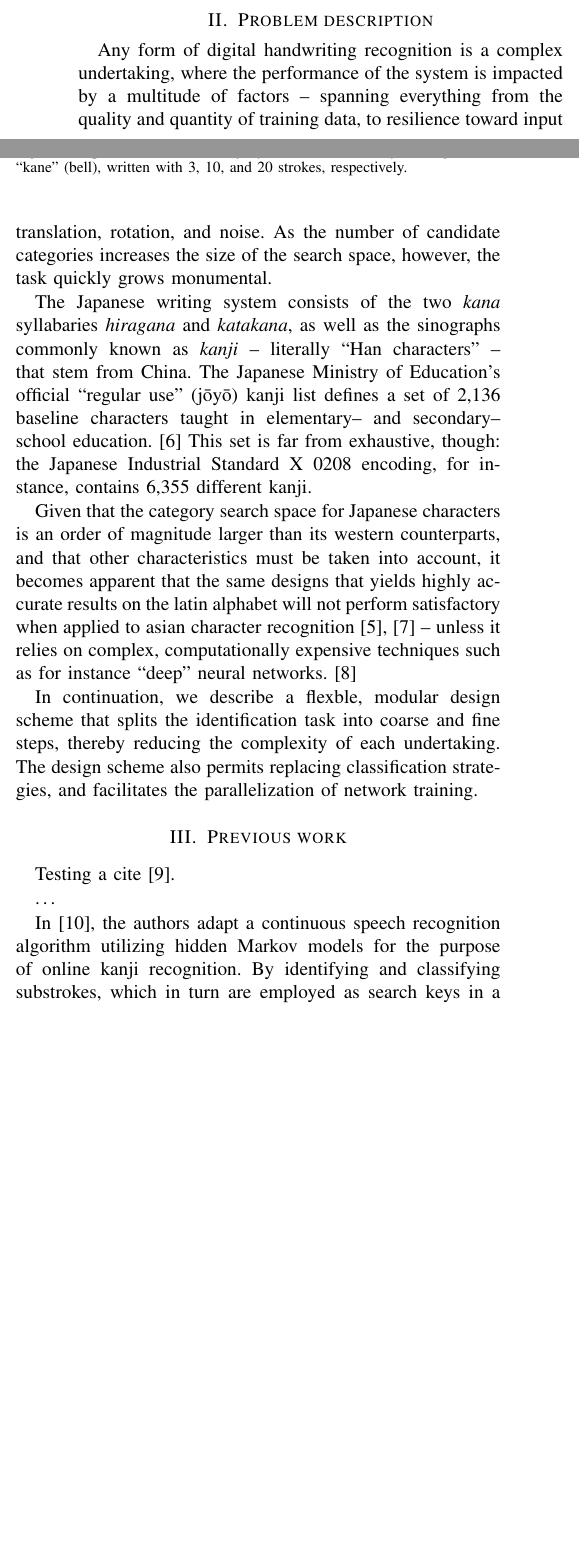
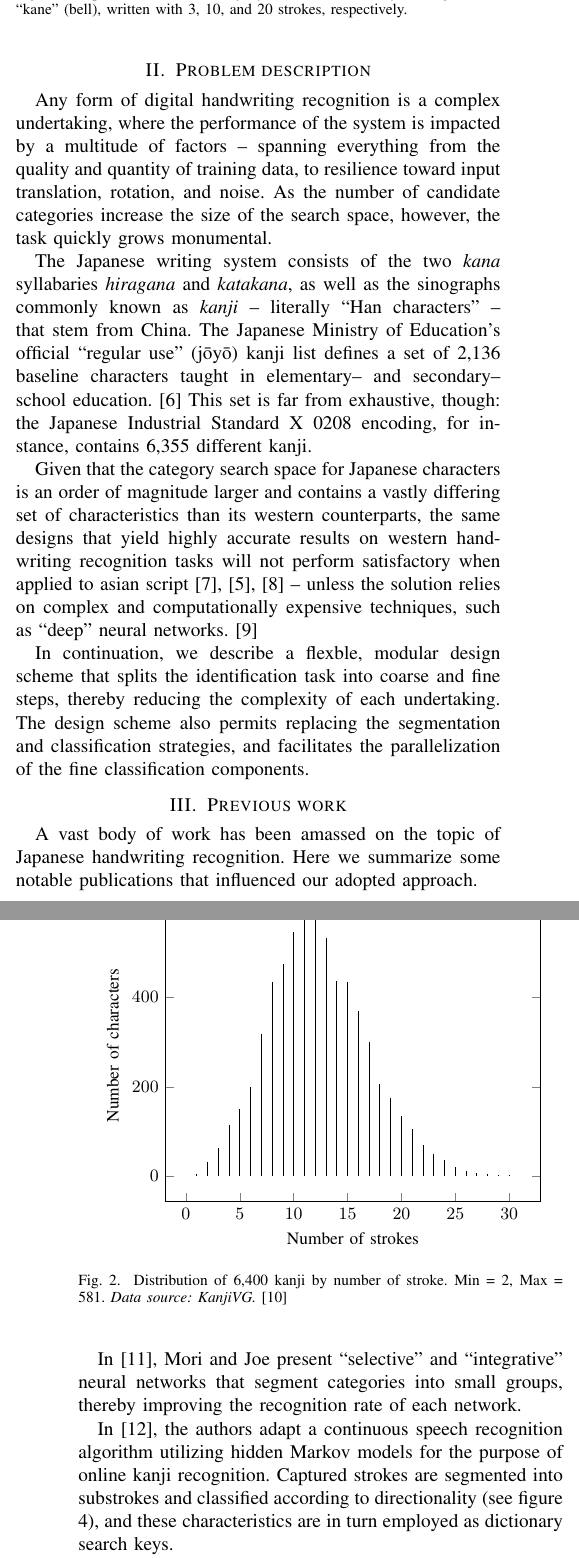
Before and after one commit to lfk/kanji-icr, a LaTeX paper (doc/tacs2014/article.tex): two parts of the columns of page 1 of 3 before the commit and two parts of the columns of pages 1 and 2 of 4 after it, joined at a grey line, cut so that both start at the same text, the shorter picture padded with empty space. Compiled offline with pdfLaTeX.

Commit message:
Stroke categories, stroke number histogram, previous work progress

```diff
--- a/doc/tacs2014/article.tex
+++ b/doc/tacs2014/article.tex
@@ -68,7 +68,7 @@
 	The remainder of the article is structured as follows:
 	In section \ref{sec:problem_description} we present the Japanese writing system and outline the primary issues with handwriting recognition for asian script;
 	thereafter in \ref{sec:previous_work}, we discuss some notable advances aimed at solving various aspects of the aforementioned problems.
-	An explanation of the proposed solution is given in section \ref{sec:proposed_solution}, and an initial, experimental implementation is described in \ref{sec:experiments}
+	An explanation of our solution approach is given in section \ref{sec:proposed_solution}, and an initial, experimental implementation is described in \ref{sec:experiments}
 	-- the results of which are recorded and examined in section \ref{sec:experiment_results}. Finally, conclusions and future work is presented in sections
 	\ref{sec:conclusions} and \ref{sec:future_work}, respectively.
 
@@ -87,7 +89,7 @@
 	Any form of digital handwriting recognition is a complex undertaking,
 	where the performance of the system is impacted by a multitude of factors -- spanning
 	everything from the quality and quantity of training data, to resilience toward input
-	translation, rotation, and noise. As the number of candidate categories increases
+	translation, rotation, and noise. As the number of candidate categories increase
 	the size of the search space, however, the task quickly grows monumental.
 
 	The Japanese writing system consists of the two \emph{kana} syllabaries \emph{hiragana} and \emph{katakana},
@@ -96,31 +98,77 @@
 	baseline characters taught in elementary-- and secondary--school education. \cite{hadamitzky2012japanese}
 	This set is far from exhaustive, though: the Japanese Industrial Standard X 0208 encoding, for instance, contains 6,355 different kanji.
 
-	Given that the category search space for Japanese characters is an order of magnitude larger than its western counterparts,
-	and that other characteristics must be taken into account, it becomes apparent that the same designs that
-	yields highly accurate results on the latin alphabet will not perform satisfactory when applied to asian character recognition \cite{tappert1990state, liu2004online}
-	-- unless it relies on complex, computationally expensive techniques such as for instance ``deep'' neural networks. \cite{ciresan2012multi}
+	Given that the category search space for Japanese characters is an order of magnitude larger and contains a vastly differing set of
+	characteristics than its western counterparts, the same designs that yield highly accurate results on
+	western handwriting recognition tasks will not perform satisfactory when applied to asian script \cite{jager2003state, tappert1990state, liu2004online}
+	-- unless the solution relies on complex and computationally expensive techniques, such as  ``deep'' neural networks. \cite{ciresan2012multi}
 
 	In continuation, we describe a flexble, modular design scheme that splits the identification task into coarse and fine steps,
-	thereby reducing the complexity of each undertaking. The design scheme also permits replacing classification strategies,
-	and facilitates the parallelization of network training.
+	thereby reducing the complexity of each undertaking. The design scheme also permits replacing the segmentation and classification strategies,
+	and facilitates the parallelization of the fine classification components.
 
-
+	\begin{figure}
+		\centering
+		\begin{tikzpicture}[font=\small]
+			\begin{axis}[
+				ycomb,
+				xlabel={Number of strokes},
+				ylabel={Number of characters},
+			]
+				%\addplot[fill=white] coordinates {
+				\addplot [] coordinates {
+					(1, 6)
+					(2, 32)
+					(3, 64)
+					(4, 115)
+					(5, 151)
+					(6, 199)
+					(7, 318)
+					(8, 434)
+					(9, 473)
+					(10, 544)
+					(11, 581)
+					(12, 581)
+					(13, 532)
+					(14, 435)
+					(15, 434)
+					(16, 369)
+					(17, 299)
+					(18, 207)
+					(19, 175)
+					(20, 135)
+					(21, 106)
+					(22, 69)
+					(23, 49)
+					(24, 37)
+					(25, 20)
+					(26, 12)
+					(27, 8)
+					(28, 6)
+					(29, 3)
+					(30, 2)
+				};
+			\end{axis}
+		\end{tikzpicture}
+		\caption{Distribution of 6,400 kanji by number of stroke. Min = 2, Max = 581. \emph{Data source: KanjiVG.} \cite{kanjivg}}
+		\label{fig_kanji_stroke_hist}
+	\end{figure}
 
 
 
 	\section{Previous work}
 	\label{sec:previous_work}
 
-	Testing a cite \cite{zhu2014robust}.
-
-	\ldots
-
-	In \cite{nakai2001substroke}, the authors adapt a continuous speech recognition algorithm utilizing
-	hidden Markov models for the purpose of online kanji recognition. By identifying and classifying
-	substrokes, which in turn are employed as search keys in a character dictionary, this approach vastly
-	reduced the memory requirements for both their models and their dictionary.
+	A vast body of work has been amassed on the topic of Japanese handwriting recognition.
+	Here we summarize some notable publications that influenced our adopted approach.
 
 
-	In \cite{yang2003accelerating}, clustering, offline recognition, first comparing input to centroid character,
-	therafter search within.
+	In \cite{joe1989large}, Mori and Joe present ``selective'' and ``integrative'' neural networks that
+	segment categories into small groups, thereby improving the recognition rate of each network.
+
+
+	% Took A-H classification from here
+	In \cite{nakai2001substroke}, the authors adapt a continuous speech recognition algorithm utilizing
+	hidden Markov models for the purpose of online kanji recognition. Captured strokes are segmented into
+	substrokes and classified according to directionality (see figure \ref{fig_stroke_categories}),
+	and these characteristics are in turn employed as dictionary search keys.
@@ -150,0 +220,3 @@
+		\caption{A stroke may be classified according to its directionality.
+			Further classes may be used to differentiate between long and short strokes,
+		or to accomodate for ``pen--up'' motions. Here, the strokes of the kanji ``ki'' (tree) are identified as A-G-F-H.}
```
Also changed, not shown: doc/tacs2014/references.bib (+44 -9 lines), doc/tacs2014/fig/stroke-categories.eps (added), doc/tacs2014/article.tex (43 more changed lines).
